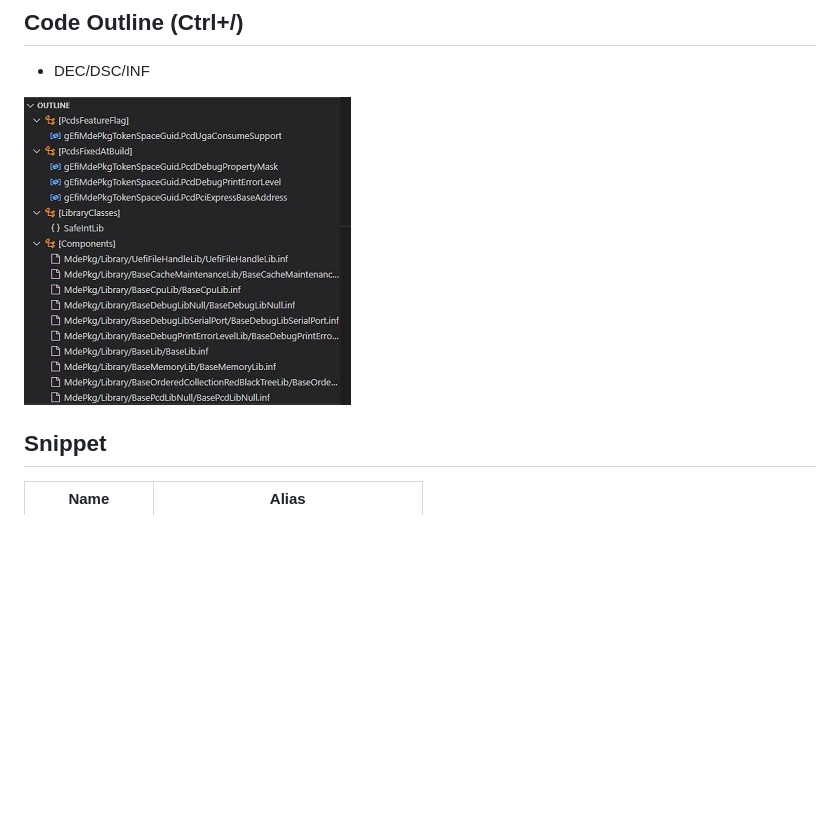
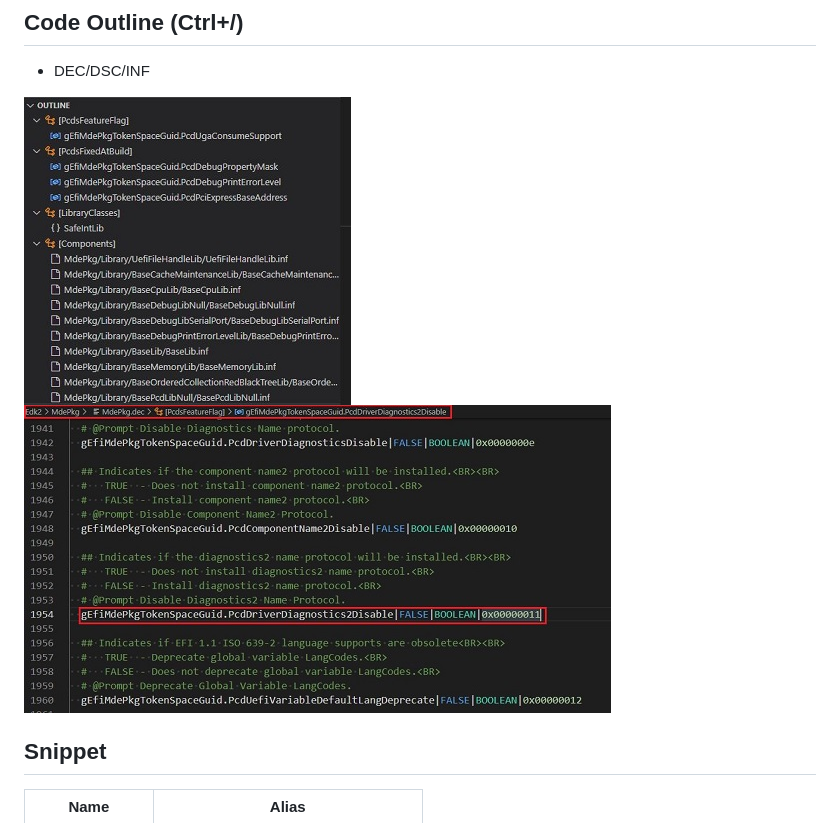
Before and after one commit to WalonLi/edk2-vscode, a Markdown page: README.md, the part around the change. GitHub-like rendering; pictures changed too: demo/breadcrumbs.jpg (added); blank space fills up the shorter version.

```diff
--- a/README.md
+++ b/README.md
@@ -21,7 +21,7 @@ Extension       |Functions
 ## Code Outline (Ctrl+/)
 * DEC/DSC/INF
 
-![](demo/outline.jpg)
+![](demo/outline.jpg) ![](demo/breadcrumbs.jpg)
 
 ## Snippet
 Name            |Alias
```
Also changed, not shown: CHANGELOG.md (+5 -0 lines), 1 other file.
